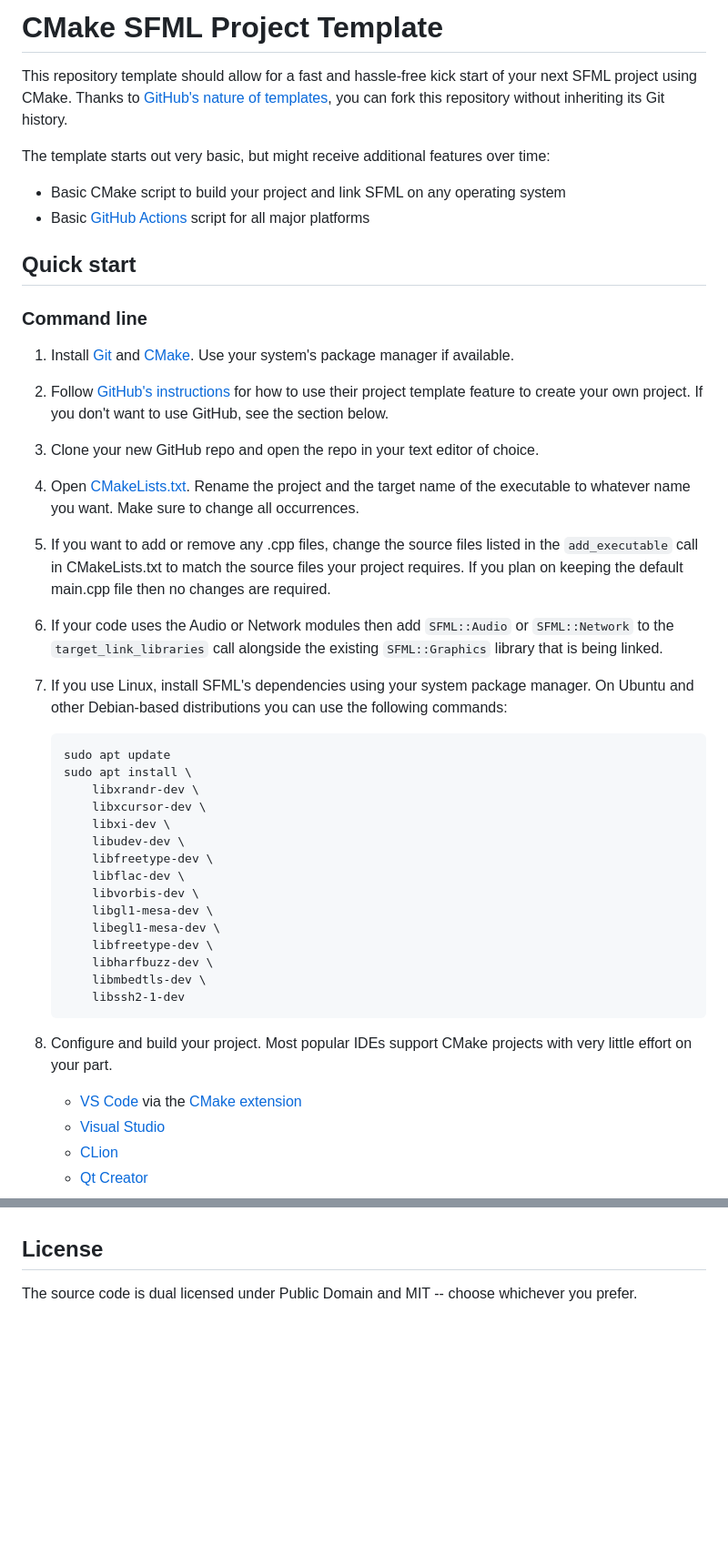
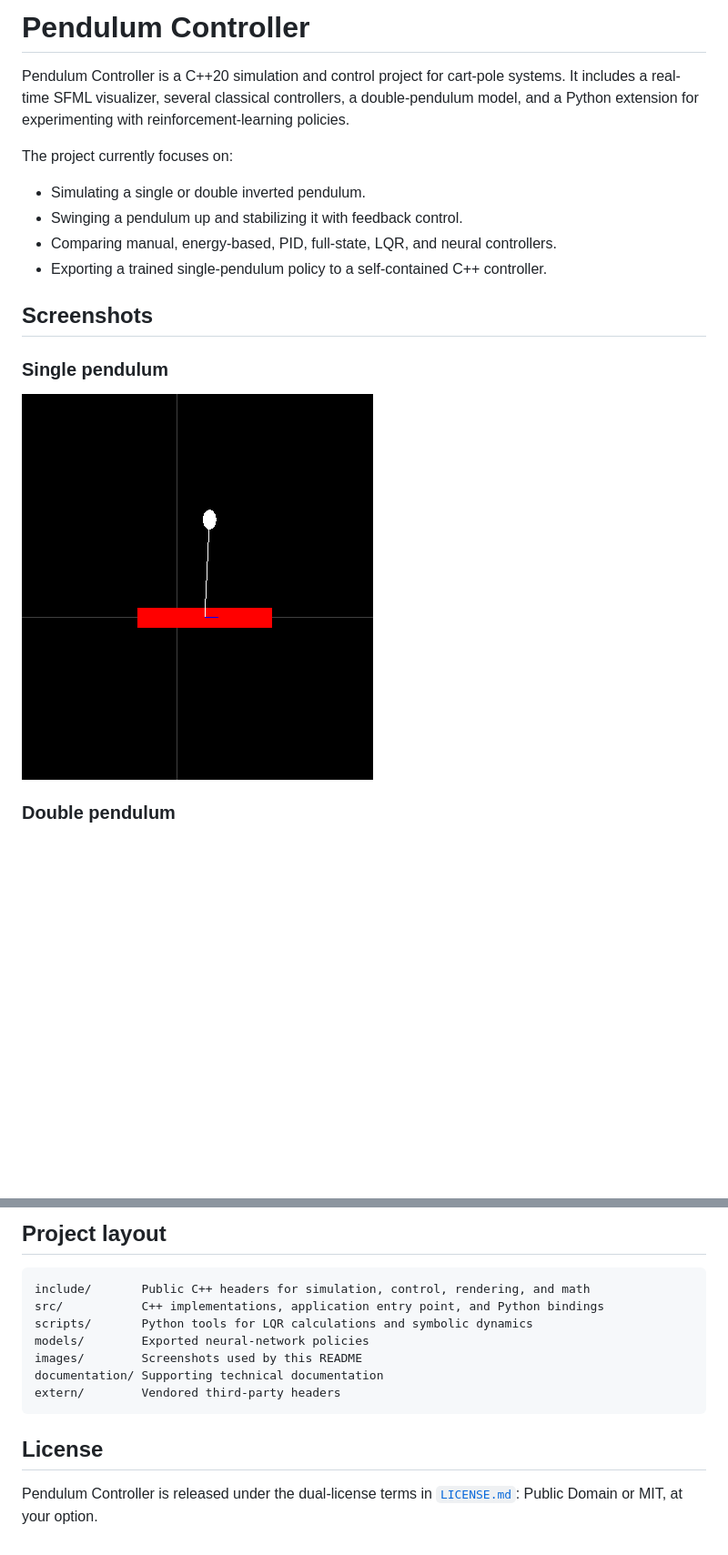
Before and after one commit to FyX0X/pendulum-controller, a Markdown page: README.md, 2 parts joined by grey strips. Shown at 91% size. GitHub-like rendering; pictures changed too: images/simple.png (added); blank space fills up the shorter version.

````diff
--- a/README.md
+++ b/README.md
@@ -1,45 +1,22 @@
-# CMake SFML Project Template
+# Pendulum Controller
 
-This repository template should allow for a fast and hassle-free kick start of your next SFML project using CMake.
-Thanks to [GitHub's nature of templates](https://docs.github.com/en/repositories/creating-and-managing-repositories/creating-a-repository-from-a-template), you can fork this repository without inheriting its Git history.
+Pendulum Controller is a C++20 simulation and control project for cart-pole
+systems. It includes a real-time SFML visualizer, several classical
+controllers, a double-pendulum model, and a Python extension for experimenting
+with reinforcement-learning policies.
 
-The template starts out very basic, but might receive additional features over time:
+The project currently focuses on:
 
-- Basic CMake script to build your project and link SFML on any operating system
-- Basic [GitHub Actions](https://github.com/features/actions) script for all major platforms
+- Simulating a single or double inverted pendulum.
+- Swinging a pendulum up and stabilizing it with feedback control.
+- Comparing manual, energy-based, PID, full-state, LQR, and neural controllers.
+- Exporting a trained single-pendulum policy to a self-contained C++ controller.
 
-## Quick start
+## Screenshots
 
-### Command line
+### Single pendulum
 
-1. Install [Git](https://git-scm.com/downloads) and [CMake](https://cmake.org/download/). Use your system's package manager if available.
-2. Follow [GitHub's instructions](https://docs.github.com/en/repositories/creating-and-managing-repositories/creating-a-repository-from-a-template) for how to use their project template feature to create your own project. If you don't want to use GitHub, see the section below.
-3. Clone your new GitHub repo and open the repo in your text editor of choice.
-4. Open [CMakeLists.txt](CMakeLists.txt). Rename the project and the target name of the executable to whatever name you want. Make sure to change all occurrences.
-5. If you want to add or remove any .cpp files, change the source files listed in the `add_executable` call in CMakeLists.txt to match the source files your project requires. If you plan on keeping the default main.cpp file then no changes are required.
-6. If your code uses the Audio or Network modules then add `SFML::Audio` or `SFML::Network` to the `target_link_libraries` call alongside the existing `SFML::Graphics` library that is being linked.
-7. If you use Linux, install SFML's dependencies using your system package manager. On Ubuntu and other Debian-based distributions you can use the following commands:
-   ```
-   sudo apt update
-   sudo apt install \
-       libxrandr-dev \
-       libxcursor-dev \
-       libxi-dev \
-       libudev-dev \
-       libfreetype-dev \
-       libflac-dev \
-       libvorbis-dev \
-       libgl1-mesa-dev \
-       libegl1-mesa-dev \
-       libfreetype-dev \
-       libharfbuzz-dev \
-       libmbedtls-dev \
-       libssh2-1-dev
-   ```
-8. Configure and build your project. Most popular IDEs support CMake projects with very little effort on your part.
+![Single pendulum simulation](images/simple.png)
 
-   - [VS Code](https://code.visualstudio.com) via the [CMake extension](https://code.visualstudio.com/docs/cpp/cmake-linux)
-   - [Visual Studio](https://docs.microsoft.com/en-us/cpp/build/cmake-projects-in-visual-studio?view=msvc-170)
-   - [CLion](https://www.jetbrains.com/clion/features/cmake-support.html)
-   - [Qt Creator](https://doc.qt.io/qtcreator/creator-project-cmake.html)
+### Double pendulum
 
@@ -114,4 +141,16 @@ Here are some useful resources if you want to learn more about CMake:
+## Project layout
+
+```text
+include/       Public C++ headers for simulation, control, rendering, and math
+src/           C++ implementations, application entry point, and Python bindings
+scripts/       Python tools for LQR calculations and symbolic dynamics
+models/        Exported neural-network policies
+images/        Screenshots used by this README
+documentation/ Supporting technical documentation
+extern/        Vendored third-party headers
+```
 
 ## License
 
-The source code is dual licensed under Public Domain and MIT -- choose whichever you prefer.
+Pendulum Controller is released under the dual-license terms in
+[`LICENSE.md`](LICENSE.md): Public Domain or MIT, at your option.
````
Also changed, not shown: other parts of README.md (+96 -46 lines), images/double1.png (added), images/double2.png (added), 1 other file.
